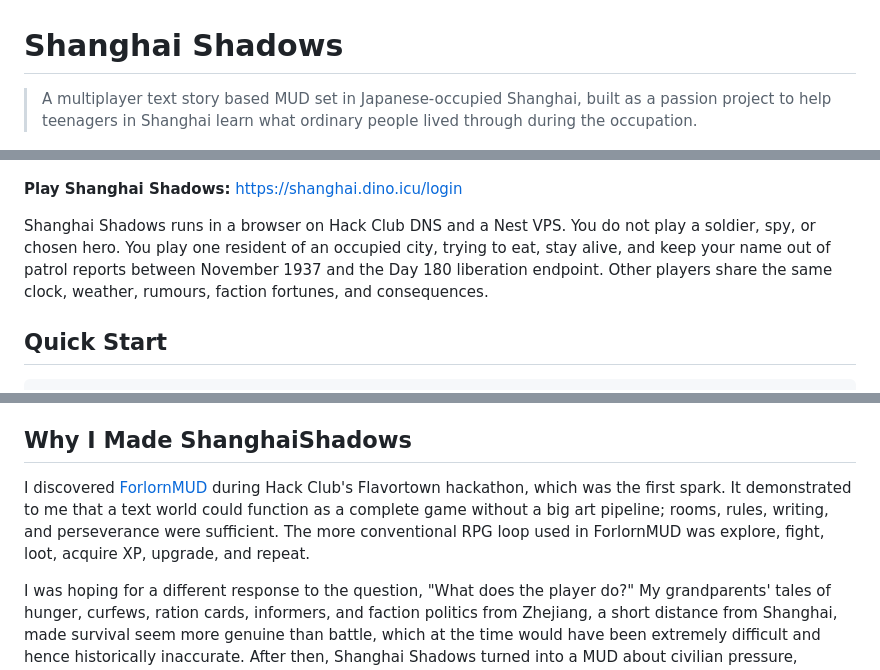
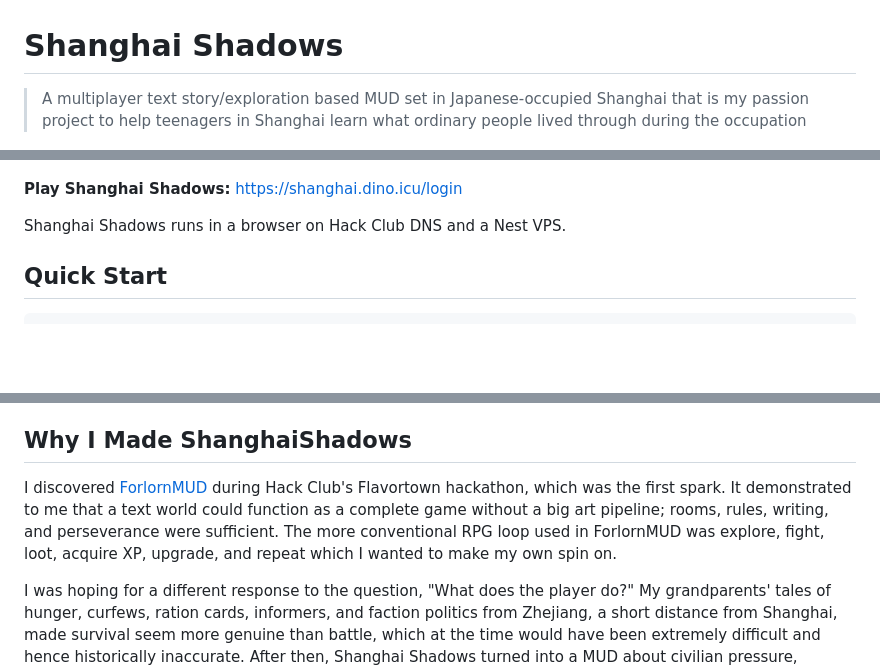
Before and after one commit to manjumusei-design/ShanghaiShadows, a Markdown page: README.md, 3 parts joined by grey strips. Drawn GitHub-style; blank space fills up the shorter version.

```diff
--- a/README.md
+++ b/README.md
@@ -1,12 +1,12 @@
 # Shanghai Shadows
 
-> A multiplayer text story based MUD set in Japanese-occupied Shanghai, built as a passion project to help teenagers in Shanghai learn what ordinary people lived through during the occupation.
+> A multiplayer text story/exploration based MUD set in Japanese-occupied Shanghai that is my passion project to help teenagers in Shanghai learn what ordinary people lived through during the occupation
 
 ![Landing page](image.png)
 
 **Play Shanghai Shadows:** <https://shanghai.dino.icu/login>
 
-Shanghai Shadows runs in a browser on Hack Club DNS and a Nest VPS. You do not play a soldier, spy, or chosen hero. You play one resident of an occupied city, trying to eat, stay alive, and keep your name out of patrol reports between November 1937 and the Day 180 liberation endpoint. Other players share the same clock, weather, rumours, faction fortunes, and consequences.
+Shanghai Shadows runs in a browser on Hack Club DNS and a Nest VPS.
 
 ## Quick Start
 
@@ -43,7 +43,7 @@ The MUD follows that view mechanically.
 
 ## Why I Made ShanghaiShadows
 
-I discovered [ForlornMUD](https://github.com/Snxhit/ForlornMUD) during Hack Club's Flavortown hackathon, which was the first spark. It demonstrated to me that a text world could function as a complete game without a big art pipeline; rooms, rules, writing, and perseverance were sufficient. The more conventional RPG loop used in ForlornMUD was explore, fight, loot, acquire XP, upgrade, and repeat.
+I discovered [ForlornMUD](https://github.com/Snxhit/ForlornMUD) during Hack Club's Flavortown hackathon, which was the first spark. It demonstrated to me that a text world could function as a complete game without a big art pipeline; rooms, rules, writing, and perseverance were sufficient. The more conventional RPG loop used in ForlornMUD was explore, fight, loot, acquire XP, upgrade, and repeat which I wanted to make my own spin on.
 
 I was hoping for a different response to the question, "What does the player do?" My grandparents' tales of hunger, curfews, ration cards, informers, and faction politics from Zhejiang, a short distance from Shanghai, made survival seem more genuine than battle, which at the time would have been extremely difficult and hence historically inaccurate. After then, Shanghai Shadows turned into a MUD about civilian pressure, emphasizing trade-offs, evasion, bargaining, and the risk of being recognized.
 
```
Also changed, not shown: other parts of README.md (+10 -11 lines).
